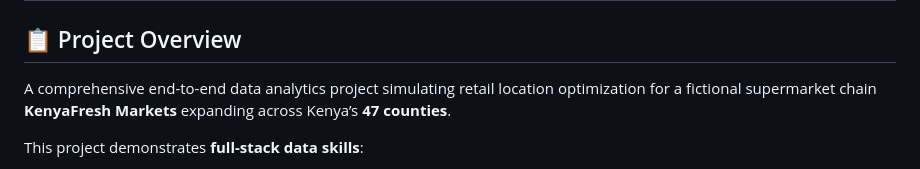
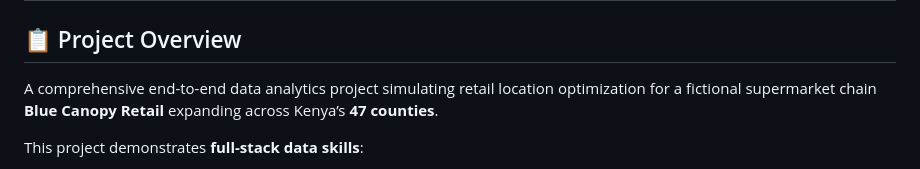
Before and after one commit to Junior-Kevin/Kenya-Retail-Location-Optimization-System, a Markdown page: README.md, the part around the change. Drawn GitHub-style.

Commit message:
Change project name in README
Updated project name from 'KenyaFresh Markets' to 'Blue Canopy Retail'.

```diff
--- a/README.md
+++ b/README.md
@@ -2,7 +2,7 @@
 
 ## 📋 Project Overview
 
-A comprehensive end-to-end data analytics project simulating retail location optimization for a fictional supermarket chain **KenyaFresh Markets** expanding across Kenya’s **47 counties**.
+A comprehensive end-to-end data analytics project simulating retail location optimization for a fictional supermarket chain **Blue Canopy Retail** expanding across Kenya’s **47 counties**.
 
 This project demonstrates **full-stack data skills**:
 - Synthetic data generation
```
